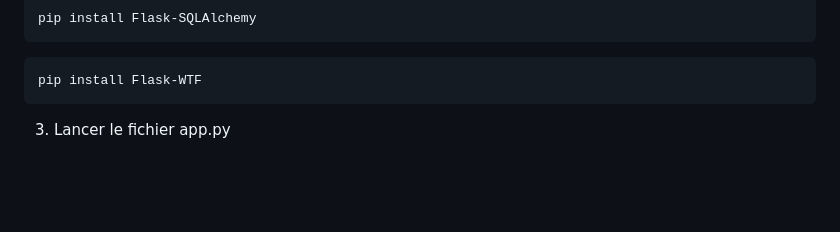
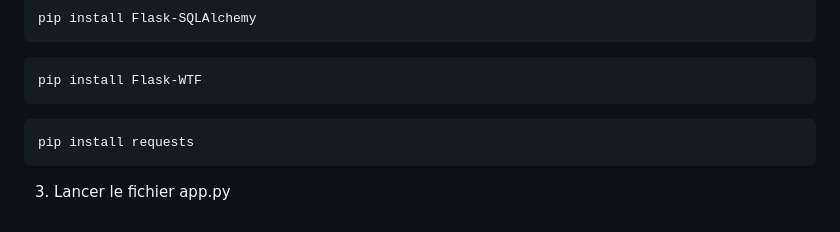
Before and after one commit to alexkjzz/PythonTP, a Markdown page: README.md, the part around the change. Rendered like a GitHub page; blank space fills up the shorter version.

Commit message:
MAJ index

````diff
--- a/README.md
+++ b/README.md
@@ -162,5 +162,7 @@ pip install Flask-SQLAlchemy
 ```bash
 pip install Flask-WTF
 ```
-
+```bash
+pip install requests
+```
 3. Lancer le fichier app.py
````
